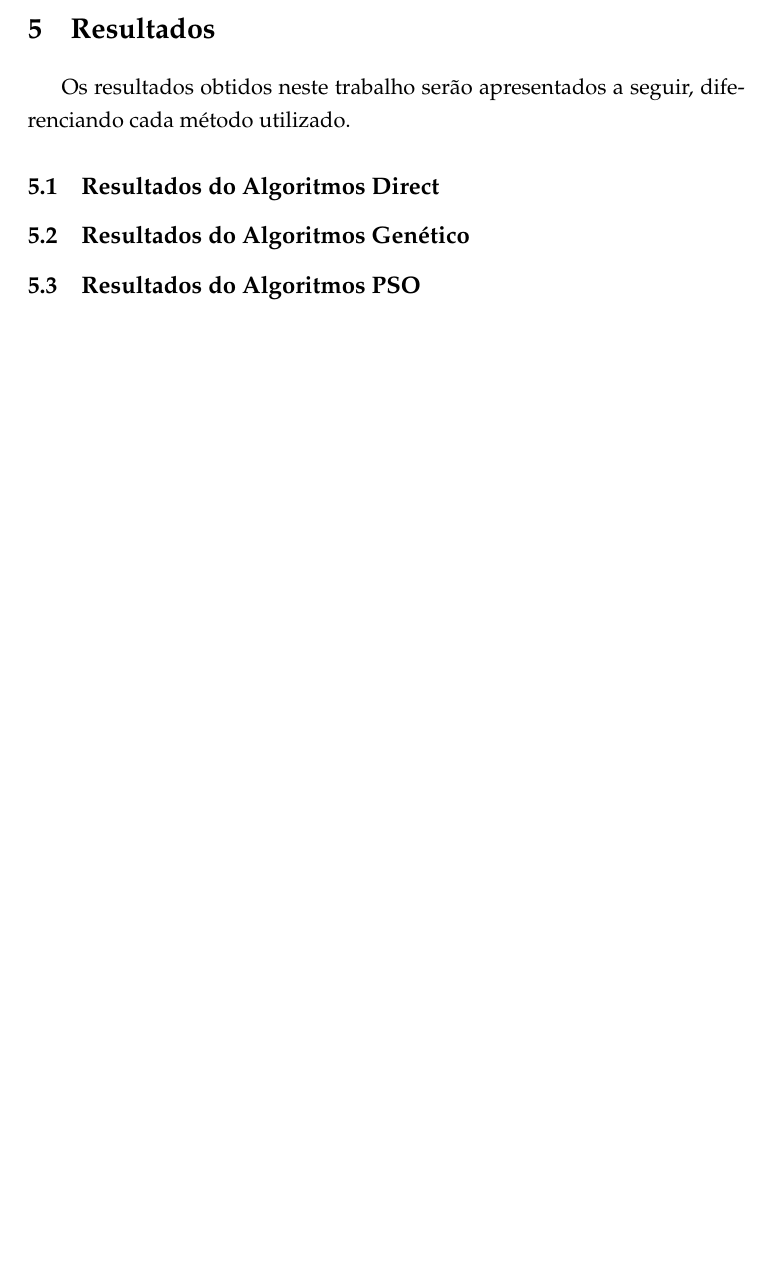
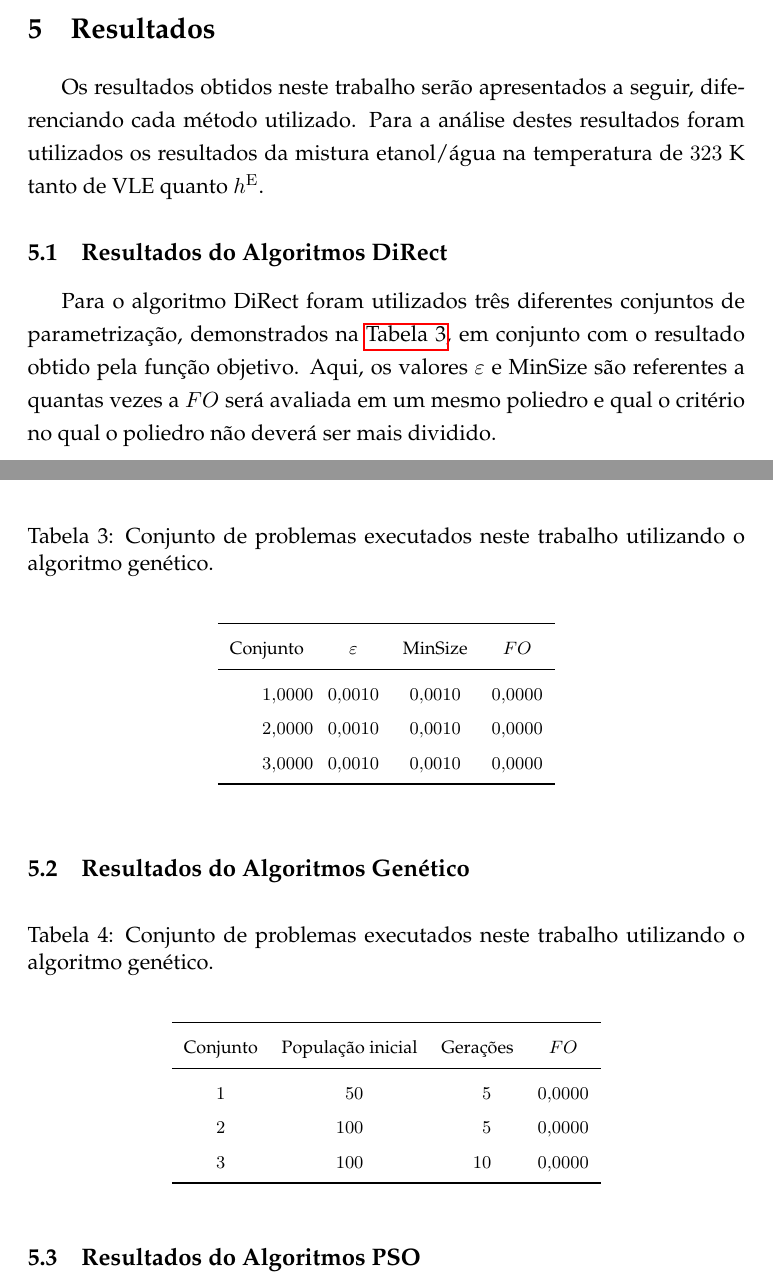
Before and after one commit to gbflores89/UFRGS, a LaTeX document (Otimiza/document.tex, which reads Otimiza/TrabFinal.tex): part of page 10 of 11 before the commit and two parts of pages 10 and 11 of 12 after it, the two joined at a grey line, cut so that both start at the same text, the shorter picture padded with empty space. Compiled offline with pdfLaTeX; the source files are stored in an older character set and shown here as Unicode.

Commit message:
Escrevendo

```diff
--- a/Otimiza/TrabFinal.tex
+++ b/Otimiza/TrabFinal.tex
@@ -338,12 +338,62 @@ S[table-format=4.6]}
 
 \section{Resultados}
 Os resultados obtidos neste trabalho serão apresentados a seguir, diferenciando
-cada método utilizado.
+cada método utilizado. Para a análise destes resultados foram utilizados os
+resultados da mistura etanol/água na temperatura de $323$~K tanto de VLE quanto
+$h^{\rm{E}}$.
 
-\subsection{Resultados do Algoritmos Direct}
+\subsection{Resultados do Algoritmos DiRect}
+Para o algoritmo DiRect foram utilizados três diferentes conjuntos de
+parametrização, demonstrados na \autoref{tab:resDiRect}, em conjunto com o
+resultado obtido pela função objetivo. Aqui, os valores $\varepsilon$ e MinSize
+são referentes a quantas vezes a $FO$ será avaliada em um mesmo poliedro e qual
+o critério no qual o poliedro não deverá ser mais dividido.
+
+\begin{table}[H]
+\renewcommand{\arraystretch}{1.3}
+\sisetup{table-format=1.4,round-mode=places,round-precision=4}
+\caption{Conjunto de problemas executados neste trabalho utilizando o algoritmo
+genético.}
+\label{tab:resDiRect}
+\footnotesize
+\begin{center}
+\begin{tabular}{S[table-format=1.0]SSS}
+\toprule
+{Conjunto} &{$\varepsilon$}	 &{MinSize} &{$FO$}	\\
+\midrule
+1&	0.001	&	0.001	&0.\\
+2&	0.001	&	0.001	&0.\\
+3&	0.001	&	0,001	&0.\\
+\bottomrule
+\end{tabular}
+\end{center}
+\end{table}
+
+
 
 
 \subsection{Resultados do Algoritmos Genético}
 
+\begin{table}[H]
+\renewcommand{\arraystretch}{1.3}
+\sisetup{table-format=3.0,round-mode=places,round-precision=0}
+\caption{Conjunto de problemas executados neste trabalho utilizando o algoritmo
+genético.}
+\label{tab:resAG}
+\footnotesize
+\begin{center}
+\begin{tabular}{S[table-format=1.0]SS
+S[table-format=0.4,round-mode=places,round-precision=4]}
+\toprule
+{Conjunto} &{População inicial}	 &{Gerações} &{$FO$}	\\
+\midrule
+1&	50	&	5	&0.\\
+2&	100	&	5	&0.\\
+3&	100	&	10	&0.\\
+\bottomrule
+\end{tabular}
+\end{center}
+\end{table}
+
 
 \subsection{Resultados do Algoritmos PSO}
```
Also changed, not shown: Otimiza/bibFinal.bib (+7 -0 lines), Otimiza/TrabFinal.tex (14 more changed lines).
